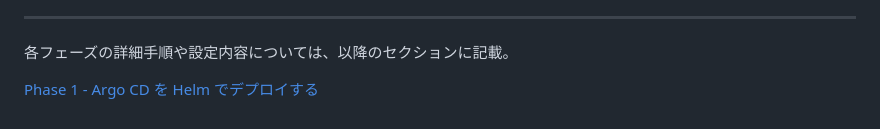
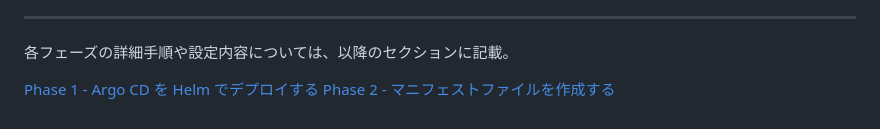
Before and after one commit to Karasu1t/autodeploy-sample-nginx, a Markdown page: README.md, the part around the change. Drawn GitHub-style.

Commit message:
Phase2分の追記

```diff
--- a/README.md
+++ b/README.md
@@ -40,3 +40,4 @@ GitHub 上に以下のリポジトリを作成しておく：
 各フェーズの詳細手順や設定内容については、以降のセクションに記載。
 
 [Phase 1 - Argo CD を Helm でデプロイする](https://github.com/Karasu1t/autodeploy-sample-nginx/blob/main/Phase1.md)
+[Phase 2 - マニフェストファイルを作成する](https://github.com/Karasu1t/autodeploy-sample-nginx/blob/main/Phase2.md)
```
Also changed, not shown: Phase2.md (added, +70 -0 lines), picture/2-1.web_sample.png (added).
